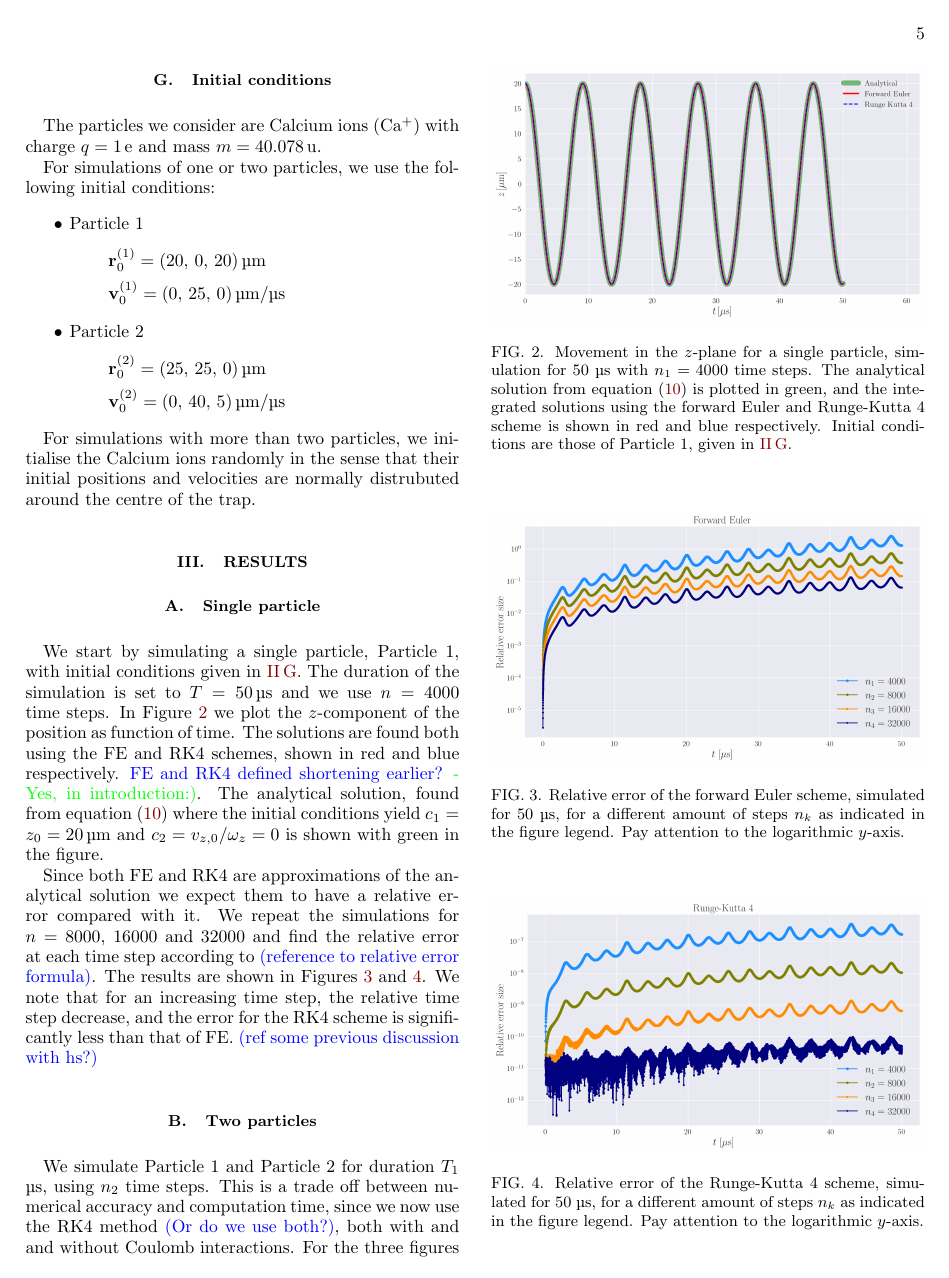
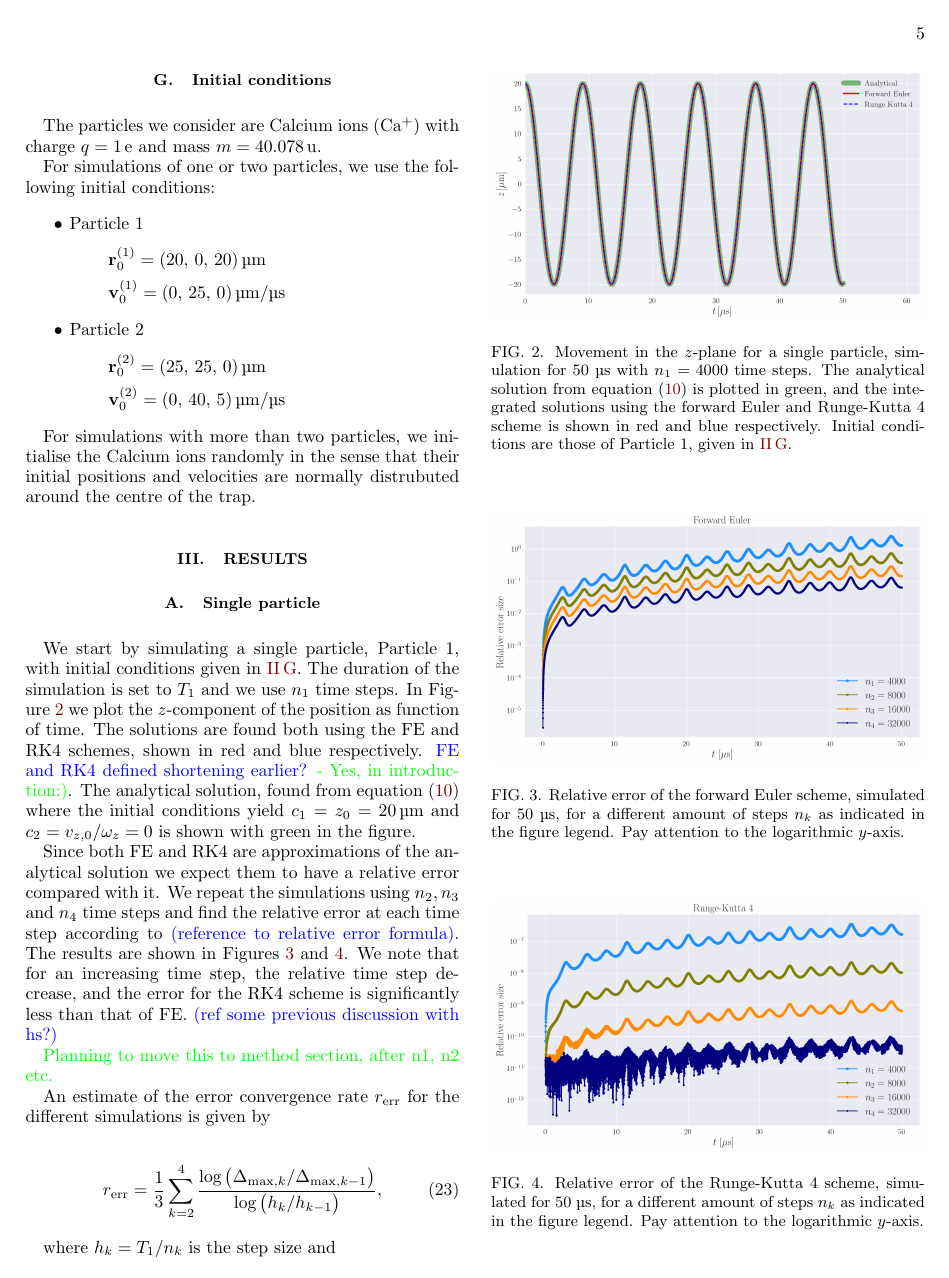
Before and after one commit to Vikenes/FYS4150, a LaTeX paper (project3/latex/project3.tex, which reads project3/latex/results.tex): page 5 of 9. Compiled offline with pdfLaTeX.

Commit message:
report work

```diff
--- a/project3/latex/results.tex
+++ b/project3/latex/results.tex
@@ -1,9 +1,9 @@
 \section{Results}\label{sec:results}
 
 \subsection{Single particle}\label{sec:one_particle}
-We start by simulating a single particle, Particle 1, with initial conditions given in \ref{sec:initial_conditions}. The duration of the simulation is set to $T = 50 \,\mathrm{\text{\textmu} s}$ and we use $n=4000$ time steps. In Figure \ref{fig:compare_z_analytical} we plot the $z$-component of the position as function of time. The solutions are found both using the FE and RK4 schemes, shown in red and blue respectively. \Johan{FE and RK4 defined shortening earlier?} \Nanna{- Yes, in introduction:)}. The analytical solution, found from equation \eqref{eq:p1_diffeq_solution_z} where the initial conditions yield $c_1 = z_0 = 20\,\mathrm{\text{\textmu}m}$ and $c_2 = v_{z,0}/\omega_z= 0$ is shown with green in the figure.
+We start by simulating a single particle, Particle 1, with initial conditions given in \ref{sec:initial_conditions}. The duration of the simulation is set to $T_1$ and we use $n_1$ time steps. In Figure \ref{fig:compare_z_analytical} we plot the $z$-component of the position as function of time. The solutions are found both using the FE and RK4 schemes, shown in red and blue respectively. \Johan{FE and RK4 defined shortening earlier?} \Nanna{- Yes, in introduction:)}. The analytical solution, found from equation \eqref{eq:p1_diffeq_solution_z} where the initial conditions yield $c_1 = z_0 = 20\,\mathrm{\text{\textmu}m}$ and $c_2 = v_{z,0}/\omega_z= 0$ is shown with green in the figure.
 
-Since both FE and RK4 are approximations of the analytical solution we expect them to have a relative error compared with it. We repeat the simulations for $n = 8000$, $16000$ and $32000$ and find the relative error at each time step according to \Johan{(reference to relative error formula)}. The results are shown in Figures \ref{fig:error_FE} and \ref{fig:error_RK}. We note that for an increasing time step, the relative time step decrease, and the error for the RK4 scheme is significantly less than that of FE. \Johan{(ref some previous discussion with hs?)}
+Since both FE and RK4 are approximations of the analytical solution we expect them to have a relative error compared with it. We repeat the simulations using $n_2, n_3$ and $n_4$ time steps and find the relative error at each time step according to \Johan{(reference to relative error formula)}. The results are shown in Figures \ref{fig:error_FE} and \ref{fig:error_RK}. We note that for an increasing time step, the relative time step decrease, and the error for the RK4 scheme is significantly less than that of FE. \Johan{(ref some previous discussion with hs?)}
 
 %------------------------------------------------------------------------------
 %   displacement in z-direction as function of time. analyitcal, FE, and RK4
@@ -35,6 +35,12 @@ Since both FE and RK4 are approximations of the analytical solution we expect th
 \end{figure}
 
 
+\Nanna{Planning to move this to method section, after n1, n2 etc.}
 
+An estimate of the error convergence rate $r_\mathrm{err}$ for the different simulations is given by
 
+\begin{equation}\label{eq:error_convergence_rate}
+    r_\mathrm{err} = \frac{1}{3} \sum_{k=2}^{4} \frac{\log{\big(\Delta_{\mathrm{max}, k} /\Delta_{\mathrm{max}, k-1}\big)}}{\log{\big(h_k/h_{k-1} \big)}},
+\end{equation}
 
+where $h_k =T_1/n_k$ is the step size and
@@ -42,7 +61,7 @@ Since both FE and RK4 are approximations of the analytical solution we expect th
 
 \subsection{Two particles}\label{sec:two_particles}
 
-We simulate Particle 1 and Particle 2 for duration $T_1$ \textmu s,  using $n_2$ time steps. This is a trade off between numerical accuracy and computation time, since we now use the RK4 method \Johan{(Or do we use both?)}, both with and and without Coulomb interactions. For the three figures soon to be mentioned, Particle 1 is shown in blue, Particle 2 in red, initial conditions are as specified in section \ref{sec:initial_conditions} and the start and end point of their trajectories are indicated with a cross and a star respectively. Figure \ref{fig:xy_two_particles} show the movement of the two particles in the $xy$-plane. The left panel when we have no Coulomb interaction, and the right panel when they interact.
+We simulate Particle 1 and Particle 2 for duration $T_1$,  using $n_2$ time steps. This is a trade off between numerical accuracy and computation time, since we now use the RK4 method \Johan{(Or do we use both?)}, both with and and without Coulomb interactions. For the three figures soon to be mentioned, Particle 1 is shown in blue, Particle 2 in red, initial conditions are as specified in section \ref{sec:initial_conditions} and the start and end point of their trajectories are indicated with a cross and a star respectively. Figure \ref{fig:xy_two_particles} show the movement of the two particles in the $xy$-plane. The left panel when we have no Coulomb interaction, and the right panel when they interact.
 
 Figure \ref{fig:x_phase_two_particles} show the phase plots of the two particles along the $x$-axis, and figure \ref{fig:z_phase_two_particles} along the $z$-axis.
 % Figures spanning the whole width.
```
Also changed, not shown: project3/latex/results.tex (21 more changed lines).
